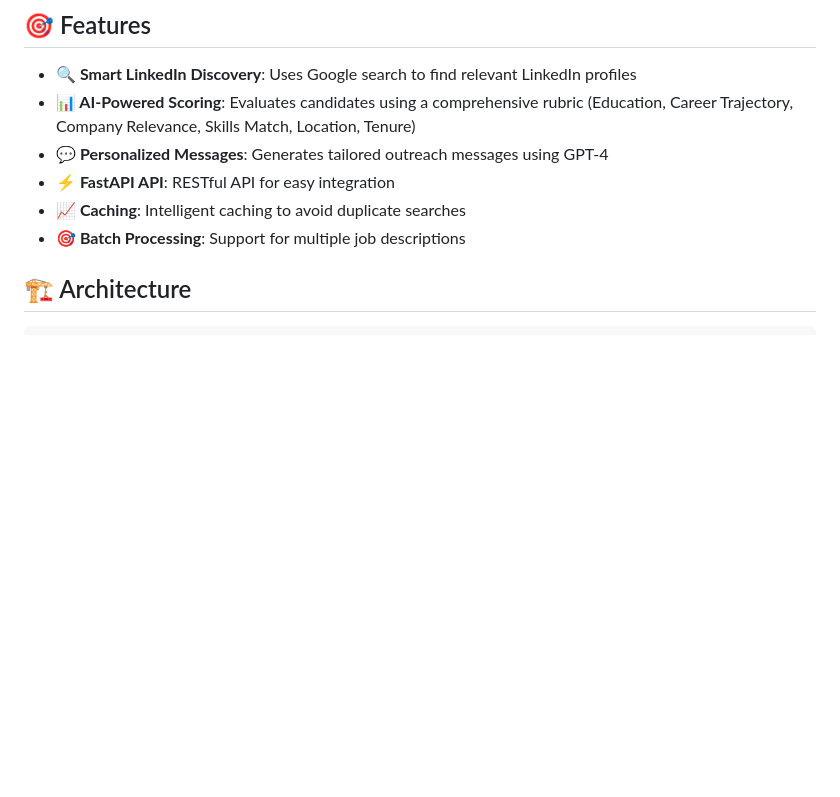
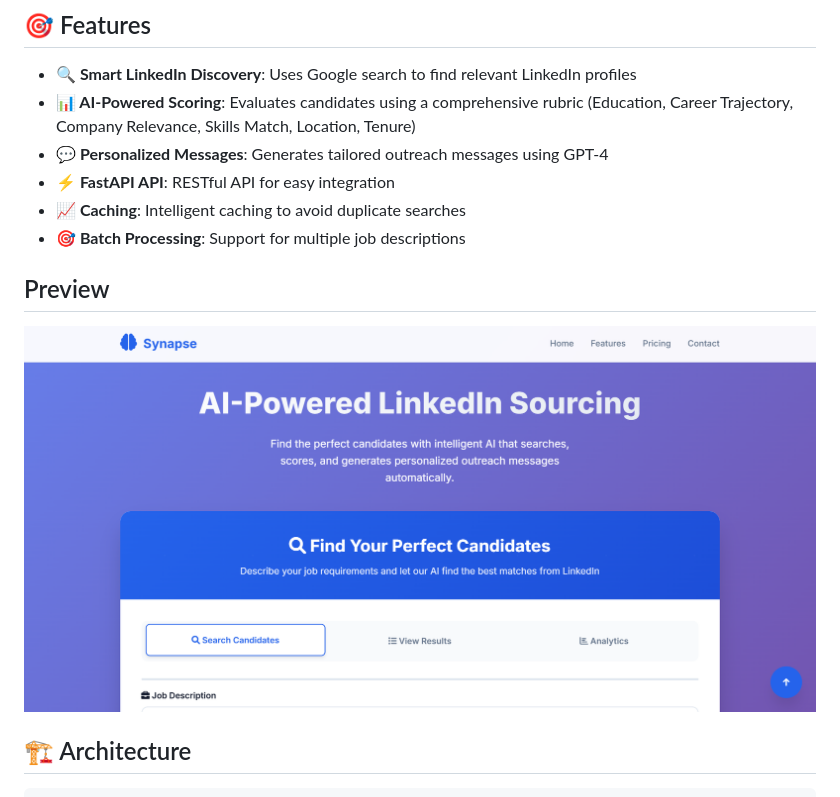
Before and after one commit to kunalsanga/Synapse, a Markdown page: README.md, the part around the change. GitHub-like rendering; blank space fills up the shorter version.

```diff
--- a/README.md
+++ b/README.md
@@ -10,6 +10,9 @@ An intelligent AI agent that automatically finds, scores, and generates personal
 - **⚡ FastAPI API**: RESTful API for easy integration
 - **📈 Caching**: Intelligent caching to avoid duplicate searches
 - **🎯 Batch Processing**: Support for multiple job descriptions
+
+## Preview
+ ![](https://github.com/kunalsanga/Synapse/blob/main/Screenshot%202025-06-29%20160023.png)
 
 ## 🏗️ Architecture
 
```
